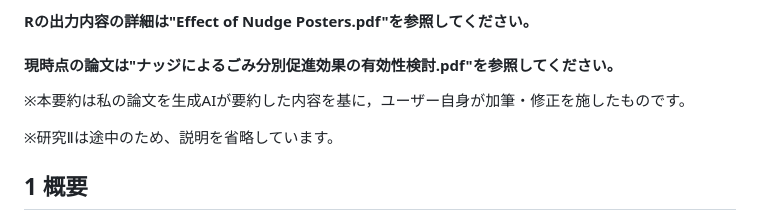
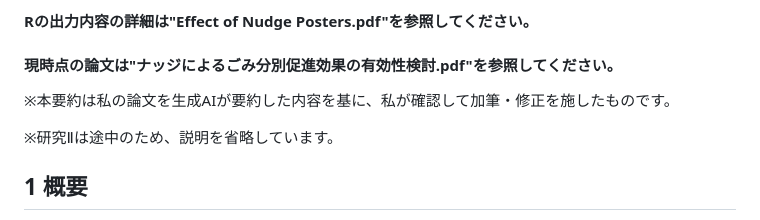
Before and after one commit to Shogo-Namaisawa/Trash_research, a Markdown page: README.md, the part around the change. Drawn GitHub-style.

```diff
--- a/README.md
+++ b/README.md
@@ -1,7 +1,7 @@
 # README: 目のイラストによるごみ分別促進効果の検証（ゼミ研究）
 #### Rの出力内容の詳細は"Effect of Nudge Posters.pdf"を参照してください。
 #### 現時点の論文は"ナッジによるごみ分別促進効果の有効性検討.pdf"を参照してください。
-※本要約は私の論文を生成AIが要約した内容を基に，ユーザー自身が加筆・修正を施したものです。
+※本要約は私の論文を生成AIが要約した内容を基に、私が確認して加筆・修正を施したものです。
 
 ※研究Ⅱは途中のため、説明を省略しています。
 
```
